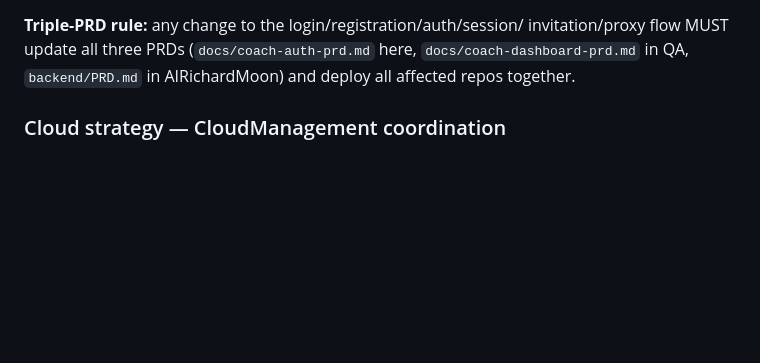
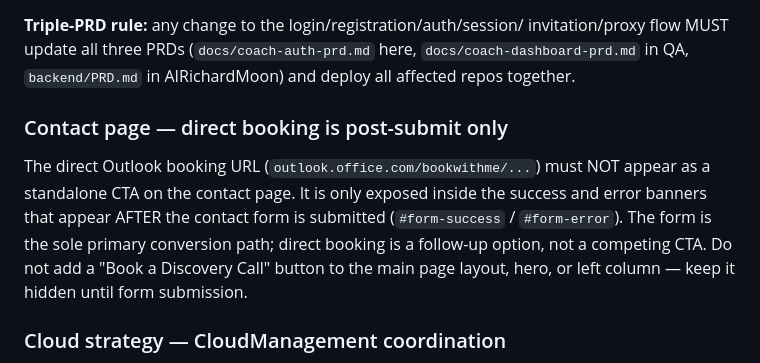
Before and after one commit to biofool/AikiField.com, a Markdown page: AGENTS.md, the part around the change. Drawn GitHub-style; blank space fills up the shorter version.

Commit message:
docs: record contact-page policy — direct booking is post-submit only
Add to AGENTS.md and CLAUDE.md so all AI agents remember: the Outlook
booking URL must not appear as a standalone CTA on the contact page.
It is only exposed in the success/error banners after form submission.

Generated with [Devin](https://devin.ai)

Co-Authored-By: Devin <158243242+devin-ai-integration[bot]@users.noreply.github.com>

```diff
--- a/AGENTS.md
+++ b/AGENTS.md
@@ -188,6 +188,16 @@ invitation/proxy flow MUST update all three PRDs
 (`docs/coach-auth-prd.md` here, `docs/coach-dashboard-prd.md` in QA,
 `backend/PRD.md` in AIRichardMoon) and deploy all affected repos together.
 
+### Contact page — direct booking is post-submit only
+
+The direct Outlook booking URL (`outlook.office.com/bookwithme/...`) must
+NOT appear as a standalone CTA on the contact page. It is only exposed
+inside the success and error banners that appear AFTER the contact form
+is submitted (`#form-success` / `#form-error`). The form is the sole
+primary conversion path; direct booking is a follow-up option, not a
+competing CTA. Do not add a "Book a Discovery Call" button to the main
+page layout, hero, or left column — keep it hidden until form submission.
+
 ### Cloud strategy — CloudManagement coordination
 
 **CloudManagement** (`biofool/CloudManagement`, formerly `biofool/CloudBilling`) is the
```
Also changed, not shown: CLAUDE.md (+5 -0 lines).
